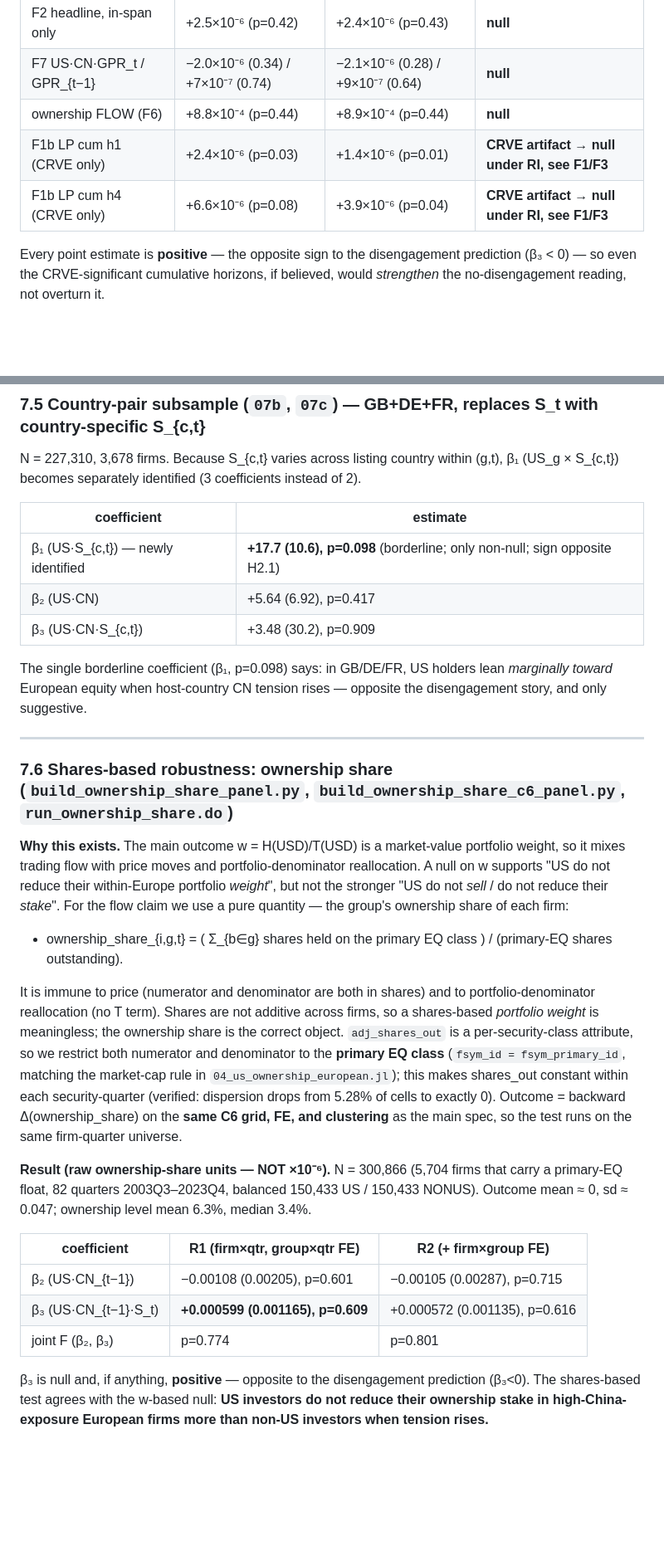
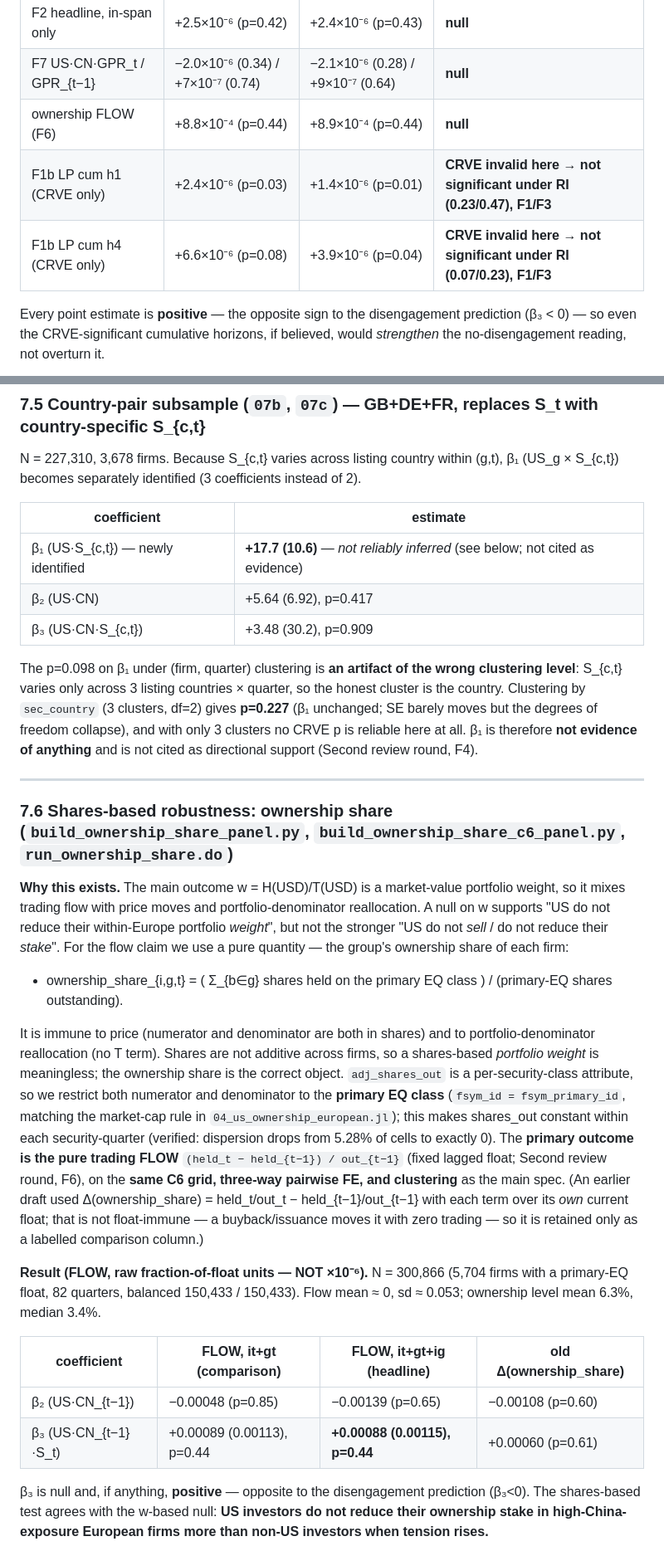
Before and after one commit to fidio728/practice, a Markdown page: julia_descriptive/Essay2_methodology_full.md, 2 parts joined by grey strips. Shown at 83% size. Drawn GitHub-style; blank space fills up the shorter version.

```diff
--- a/julia_descriptive/Essay2_methodology_full.md
+++ b/julia_descriptive/Essay2_methodology_full.md
@@ -61,8 +61,8 @@ The headline is now the **fully-saturated three-way pairwise FE**: firm×quarter
 | F2 headline, in-span only | +2.5×10⁻⁶ (p=0.42) | +2.4×10⁻⁶ (p=0.43) | **null** |
 | F7 US·CN·GPR_t / GPR_{t−1} | −2.0×10⁻⁶ (0.34) / +7×10⁻⁷ (0.74) | −2.1×10⁻⁶ (0.28) / +9×10⁻⁷ (0.64) | **null** |
 | ownership FLOW (F6) | +8.8×10⁻⁴ (p=0.44) | +8.9×10⁻⁴ (p=0.44) | **null** |
-| F1b LP cum h1 (CRVE only) | +2.4×10⁻⁶ (p=0.03) | +1.4×10⁻⁶ (p=0.01) | **CRVE artifact → null under RI, see F1/F3** |
-| F1b LP cum h4 (CRVE only) | +6.6×10⁻⁶ (p=0.08) | +3.9×10⁻⁶ (p=0.04) | **CRVE artifact → null under RI, see F1/F3** |
+| F1b LP cum h1 (CRVE only) | +2.4×10⁻⁶ (p=0.03) | +1.4×10⁻⁶ (p=0.01) | **CRVE invalid here → not significant under RI (0.23/0.47), F1/F3** |
+| F1b LP cum h4 (CRVE only) | +6.6×10⁻⁶ (p=0.08) | +3.9×10⁻⁶ (p=0.04) | **CRVE invalid here → not significant under RI (0.07/0.23), F1/F3** |
 
 Every point estimate is **positive** — the opposite sign to the disengagement prediction (β₃ < 0) — so even the CRVE-significant cumulative horizons, if believed, would *strengthen* the no-disengagement reading, not overturn it.
 
@@ -360,11 +360,11 @@ N = 227,310, 3,678 firms. Because S_{c,t} varies across listing country within (
 
 | coefficient | estimate |
 |---|---|
-| β₁ (US·S_{c,t}) — newly identified | **+17.7 (10.6), p=0.098** (borderline; only non-null; sign opposite H2.1) |
+| β₁ (US·S_{c,t}) — newly identified | **+17.7 (10.6)** — *not reliably inferred* (see below; not cited as evidence) |
 | β₂ (US·CN) | +5.64 (6.92), p=0.417 |
 | β₃ (US·CN·S_{c,t}) | +3.48 (30.2), p=0.909 |
 
-The single borderline coefficient (β₁, p=0.098) says: in GB/DE/FR, US holders lean *marginally toward* European equity when host-country CN tension rises — opposite the disengagement story, and only suggestive.
+The p=0.098 on β₁ under (firm, quarter) clustering is **an artifact of the wrong clustering level**: S_{c,t} varies only across 3 listing countries × quarter, so the honest cluster is the country. Clustering by `sec_country` (3 clusters, df=2) gives **p=0.227** (β₁ unchanged; SE barely moves but the degrees of freedom collapse), and with only 3 clusters no CRVE p is reliable here at all. β₁ is therefore **not evidence of anything** and is not cited as directional support (Second review round, F4).
 
 ---
 
@@ -374,15 +374,14 @@ The single borderline coefficient (β₁, p=0.098) says: in GB/DE/FR, US holders
 
 - ownership_share_{i,g,t} = ( Σ_{b∈g} shares held on the primary EQ class ) / (primary-EQ shares outstanding).
 
-It is immune to price (numerator and denominator are both in shares) and to portfolio-denominator reallocation (no T term). Shares are not additive across firms, so a shares-based *portfolio weight* is meaningless; the ownership share is the correct object. `adj_shares_out` is a per-security-class attribute, so we restrict both numerator and denominator to the **primary EQ class** (`fsym_id = fsym_primary_id`, matching the market-cap rule in `04_us_ownership_european.jl`); this makes shares_out constant within each security-quarter (verified: dispersion drops from 5.28% of cells to exactly 0). Outcome = backward Δ(ownership_share) on the **same C6 grid, FE, and clustering** as the main spec, so the test runs on the same firm-quarter universe.
+It is immune to price (numerator and denominator are both in shares) and to portfolio-denominator reallocation (no T term). Shares are not additive across firms, so a shares-based *portfolio weight* is meaningless; the ownership share is the correct object. `adj_shares_out` is a per-security-class attribute, so we restrict both numerator and denominator to the **primary EQ class** (`fsym_id = fsym_primary_id`, matching the market-cap rule in `04_us_ownership_european.jl`); this makes shares_out constant within each security-quarter (verified: dispersion drops from 5.28% of cells to exactly 0). The **primary outcome is the pure trading FLOW** `(held_t − held_{t−1}) / out_{t−1}` (fixed lagged float; Second review round, F6), on the **same C6 grid, three-way pairwise FE, and clustering** as the main spec. (An earlier draft used Δ(ownership_share) = held_t/out_t − held_{t−1}/out_{t−1} with each term over its *own* current float; that is not float-immune — a buyback/issuance moves it with zero trading — so it is retained only as a labelled comparison column.)
 
-**Result (raw ownership-share units — NOT ×10⁻⁶).** N = 300,866 (5,704 firms that carry a primary-EQ float, 82 quarters 2003Q3–2023Q4, balanced 150,433 US / 150,433 NONUS). Outcome mean ≈ 0, sd ≈ 0.047; ownership level mean 6.3%, median 3.4%.
+**Result (FLOW, raw fraction-of-float units — NOT ×10⁻⁶).** N = 300,866 (5,704 firms with a primary-EQ float, 82 quarters, balanced 150,433 / 150,433). Flow mean ≈ 0, sd ≈ 0.053; ownership level mean 6.3%, median 3.4%.
 
-| coefficient | R1 (firm×qtr, group×qtr FE) | R2 (+ firm×group FE) |
-|---|---|---|
-| β₂ (US·CN_{t−1}) | −0.00108 (0.00205), p=0.601 | −0.00105 (0.00287), p=0.715 |
-| β₃ (US·CN_{t−1}·S_t) | **+0.000599 (0.001165), p=0.609** | +0.000572 (0.001135), p=0.616 |
-| joint F (β₂, β₃) | p=0.774 | p=0.801 |
+| coefficient | FLOW, it+gt (comparison) | **FLOW, it+gt+ig (headline)** | old Δ(ownership_share) |
+|---|---|---|---|
+| β₂ (US·CN_{t−1}) | −0.00048 (p=0.85) | −0.00139 (p=0.65) | −0.00108 (p=0.60) |
+| β₃ (US·CN_{t−1}·S_t) | +0.00089 (0.00113), p=0.44 | **+0.00088 (0.00115), p=0.44** | +0.00060 (p=0.61) |
 
 β₃ is null and, if anything, **positive** — opposite to the disengagement prediction (β₃<0). The shares-based test agrees with the w-based null: **US investors do not reduce their ownership stake in high-China-exposure European firms more than non-US investors when tension rises.**
 
```
Also changed, not shown: other parts of julia_descriptive/Essay2_methodology_full.md (+25 -12 lines).
